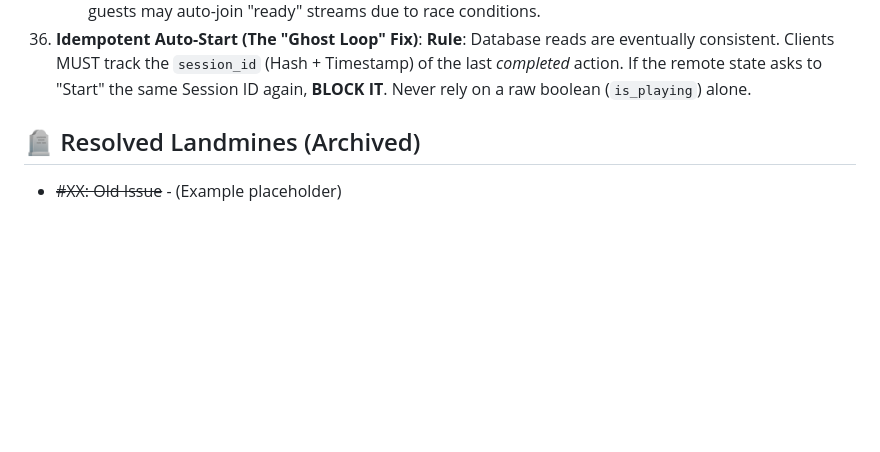
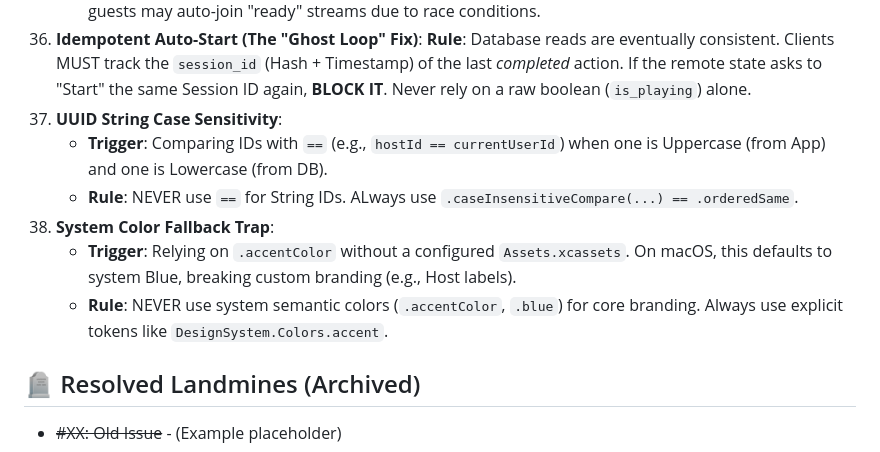
Before and after one commit to redlemon1272/RedLemon, a Markdown page: AI_BIBLE.md, the part around the change. GitHub-like rendering; blank space fills up the shorter version.

Commit message:
Docs: Added 'UUID String Case Sensitivity' and 'System Color Fallback Trap' rules to AI Bible Part 1.

```diff
--- a/AI_BIBLE.md
+++ b/AI_BIBLE.md
@@ -107,6 +107,13 @@
     *   **Trigger**: Host returns to Lobby, Guest auto-joins "Playing" stream because `is_playing` wasn't cleared.
     *   **Rule**: Hosts MUST explicitly `nil` query-able stream properties (`stream_hash`, `unlocked_stream_url`) in the DB immediately upon returning to lobby. Relying on `is_playing=false` alone is insufficient as guests may auto-join "ready" streams due to race conditions.
 36. **Idempotent Auto-Start (The "Ghost Loop" Fix)**: **Rule**: Database reads are eventually consistent. Clients MUST track the `session_id` (Hash + Timestamp) of the last *completed* action. If the remote state asks to "Start" the same Session ID again, **BLOCK IT**. Never rely on a raw boolean (`is_playing`) alone.
+37. **UUID String Case Sensitivity**:
+    *   **Trigger**: Comparing IDs with `==` (e.g., `hostId == currentUserId`) when one is Uppercase (from App) and one is Lowercase (from DB).
+    *   **Rule**: NEVER use `==` for String IDs. ALways use `.caseInsensitiveCompare(...) == .orderedSame`.
+38. **System Color Fallback Trap**:
+    *   **Trigger**: Relying on `.accentColor` without a configured `Assets.xcassets`. On macOS, this defaults to system Blue, breaking custom branding (e.g., Host labels).
+    *   **Rule**: NEVER use system semantic colors (`.accentColor`, `.blue`) for core branding. Always use explicit tokens like `DesignSystem.Colors.accent`.
+
 
 ## 🪦 Resolved Landmines (Archived)
 *   ~~#XX: Old Issue~~ - (Example placeholder)
```
